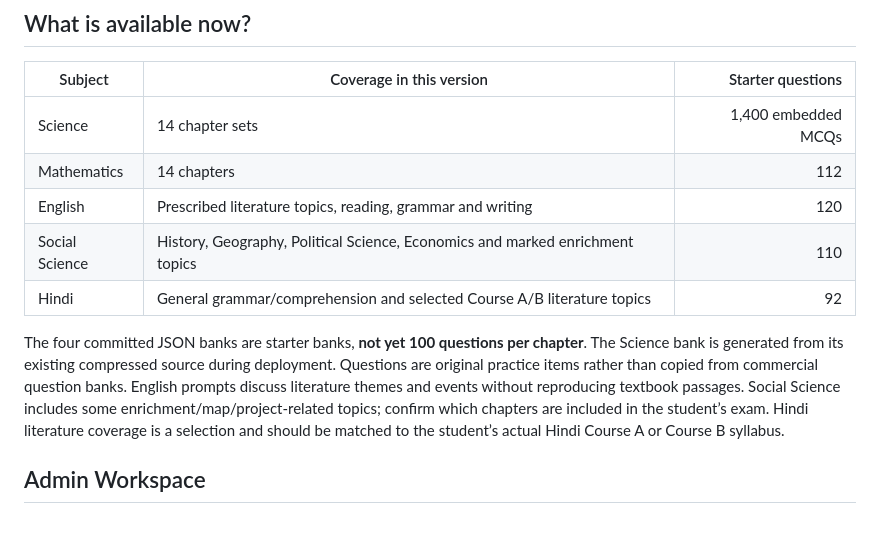
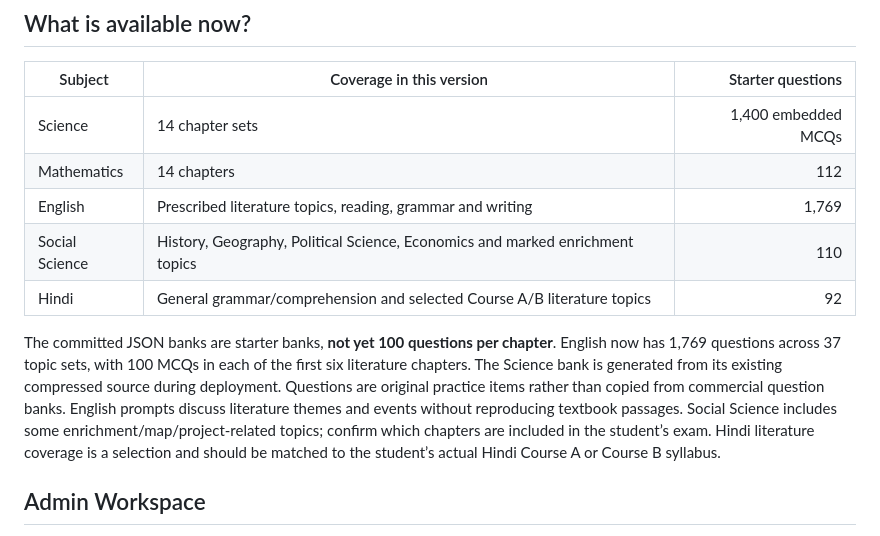
Before and after one commit to AI-Hobbiest/C10-Playground, a Markdown page: README.md, the part around the change. Rendered like a GitHub page.

Commit message:
Document updated English question bank total

```diff
--- a/README.md
+++ b/README.md
@@ -28,11 +28,11 @@ The portal uses the **Midnight Indigo + Electric Coral + Mint** theme and the at
 |---|---|---:|
 | Science | 14 chapter sets | 1,400 embedded MCQs |
 | Mathematics | 14 chapters | 112 |
-| English | Prescribed literature topics, reading, grammar and writing | 120 |
+| English | Prescribed literature topics, reading, grammar and writing | 1,769 |
 | Social Science | History, Geography, Political Science, Economics and marked enrichment topics | 110 |
 | Hindi | General grammar/comprehension and selected Course A/B literature topics | 92 |
 
-The four committed JSON banks are starter banks, **not yet 100 questions per chapter**. The Science bank is generated from its existing compressed source during deployment. Questions are original practice items rather than copied from commercial question banks. English prompts discuss literature themes and events without reproducing textbook passages. Social Science includes some enrichment/map/project-related topics; confirm which chapters are included in the student’s exam. Hindi literature coverage is a selection and should be matched to the student’s actual Hindi Course A or Course B syllabus.
+The committed JSON banks are starter banks, **not yet 100 questions per chapter**. English now has 1,769 questions across 37 topic sets, with 100 MCQs in each of the first six literature chapters. The Science bank is generated from its existing compressed source during deployment. Questions are original practice items rather than copied from commercial question banks. English prompts discuss literature themes and events without reproducing textbook passages. Social Science includes some enrichment/map/project-related topics; confirm which chapters are included in the student’s exam. Hindi literature coverage is a selection and should be matched to the student’s actual Hindi Course A or Course B syllabus.
 
 ## Admin Workspace
 
```
